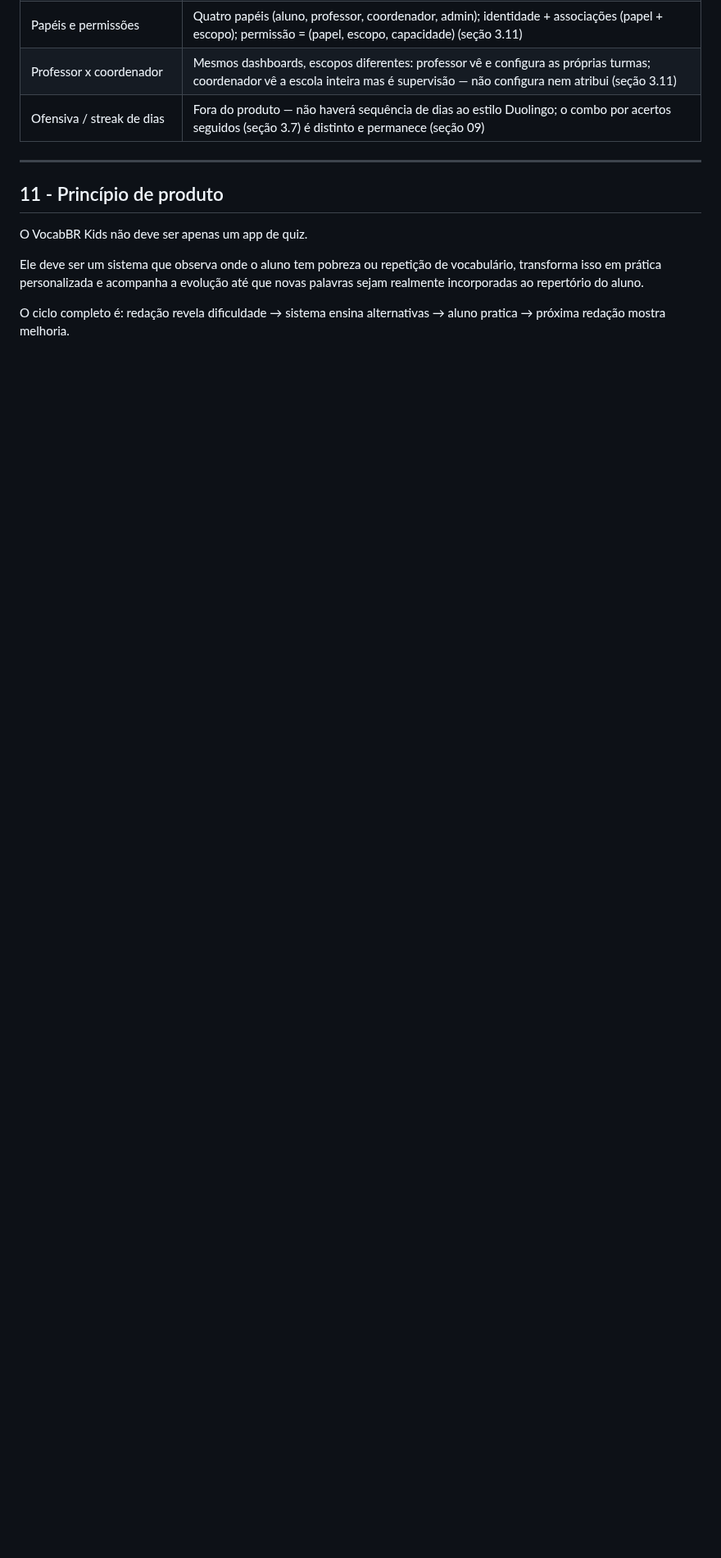
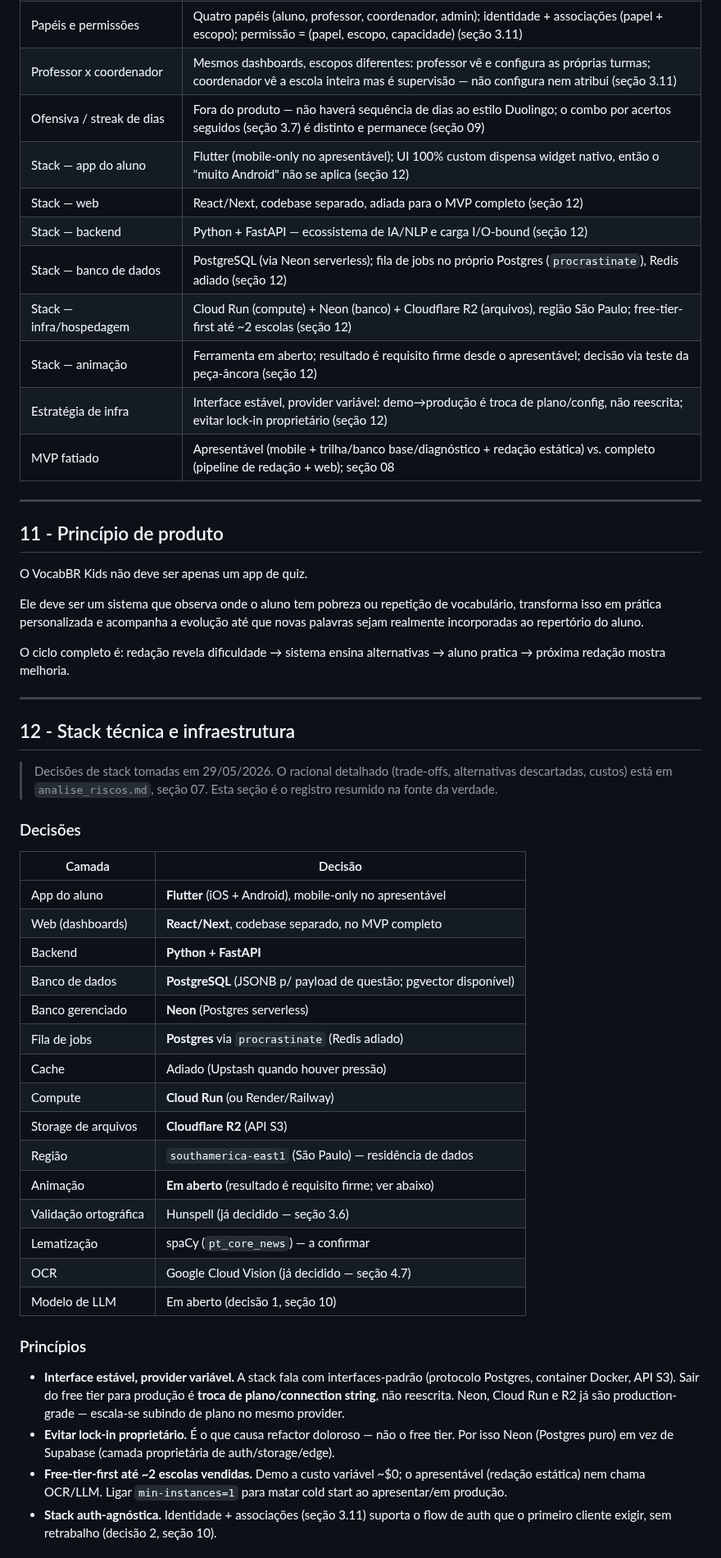
Before and after one commit to mateusdsoc/VocabKids, a Markdown page: docs/rascunho_product.md, the part around one of its changes. Shown at 82% size. Drawn GitHub-style; blank space fills up the shorter version.

Commit message:
docs(produto): registrar stack técnica (seção 12), MVP fatiado e corrigir regressão→loop (rev. 13)

```diff
--- a/docs/rascunho_product.md
+++ b/docs/rascunho_product.md
@@ -906,6 +924,14 @@ Esses itens podem voltar a ser discutidos, mas não devem guiar implementação
 | Papéis e permissões | Quatro papéis (aluno, professor, coordenador, admin); identidade + associações (papel + escopo); permissão = (papel, escopo, capacidade) (seção 3.11) |
 | Professor x coordenador | Mesmos dashboards, escopos diferentes: professor vê e configura as próprias turmas; coordenador vê a escola inteira mas é supervisão — não configura nem atribui (seção 3.11) |
 | Ofensiva / streak de dias | Fora do produto — não haverá sequência de dias ao estilo Duolingo; o combo por acertos seguidos (seção 3.7) é distinto e permanece (seção 09) |
+| Stack — app do aluno | Flutter (mobile-only no apresentável); UI 100% custom dispensa widget nativo, então o "muito Android" não se aplica (seção 12) |
+| Stack — web | React/Next, codebase separado, adiada para o MVP completo (seção 12) |
+| Stack — backend | Python + FastAPI — ecossistema de IA/NLP e carga I/O-bound (seção 12) |
+| Stack — banco de dados | PostgreSQL (via Neon serverless); fila de jobs no próprio Postgres (`procrastinate`), Redis adiado (seção 12) |
+| Stack — infra/hospedagem | Cloud Run (compute) + Neon (banco) + Cloudflare R2 (arquivos), região São Paulo; free-tier-first até ~2 escolas (seção 12) |
+| Stack — animação | Ferramenta em aberto; resultado é requisito firme desde o apresentável; decisão via teste da peça-âncora (seção 12) |
+| Estratégia de infra | Interface estável, provider variável: demo→produção é troca de plano/config, não reescrita; evitar lock-in proprietário (seção 12) |
+| MVP fatiado | Apresentável (mobile + trilha/banco base/diagnóstico + redação estática) vs. completo (pipeline de redação + web); seção 08 |
 
 ---
 
@@ -916,3 +942,47 @@ O VocabBR Kids não deve ser apenas um app de quiz.
 Ele deve ser um sistema que observa onde o aluno tem pobreza ou repetição de vocabulário, transforma isso em prática personalizada e acompanha a evolução até que novas palavras sejam realmente incorporadas ao repertório do aluno.
 
 O ciclo completo é: redação revela dificuldade → sistema ensina alternativas → aluno pratica → próxima redação mostra melhoria.
+
+---
+
+## 12 - Stack técnica e infraestrutura
+
+> Decisões de stack tomadas em 29/05/2026. O racional detalhado (trade-offs,
+> alternativas descartadas, custos) está em `analise_riscos.md`, seção 07. Esta
+> seção é o registro resumido na fonte da verdade.
+
+### Decisões
+
+| Camada | Decisão |
+|---|---|
+| App do aluno | **Flutter** (iOS + Android), mobile-only no apresentável |
+| Web (dashboards) | **React/Next**, codebase separado, no MVP completo |
+| Backend | **Python + FastAPI** |
+| Banco de dados | **PostgreSQL** (JSONB p/ payload de questão; pgvector disponível) |
+| Banco gerenciado | **Neon** (Postgres serverless) |
+| Fila de jobs | **Postgres** via `procrastinate` (Redis adiado) |
+| Cache | Adiado (Upstash quando houver pressão) |
+| Compute | **Cloud Run** (ou Render/Railway) |
+| Storage de arquivos | **Cloudflare R2** (API S3) |
+| Região | `southamerica-east1` (São Paulo) — residência de dados |
+| Animação | **Em aberto** (resultado é requisito firme; ver abaixo) |
+| Validação ortográfica | Hunspell (já decidido — seção 3.6) |
+| Lematização | spaCy (`pt_core_news`) — a confirmar |
+| OCR | Google Cloud Vision (já decidido — seção 4.7) |
+| Modelo de LLM | Em aberto (decisão 1, seção 10) |
+
+### Princípios
+
+- **Interface estável, provider variável.** A stack fala com interfaces-padrão
+  (protocolo Postgres, container Docker, API S3). Sair do free tier para produção é
+  **troca de plano/connection string**, não reescrita. Neon, Cloud Run e R2 já são
+  production-grade — escala-se subindo de plano no mesmo provider.
+- **Evitar lock-in proprietário.** É o que causa refactor doloroso — não o free
+  tier. Por isso Neon (Postgres puro) em vez de Supabase (camada proprietária de
+  auth/storage/edge).
+- **Free-tier-first até ~2 escolas vendidas.** Demo a custo variável ~$0; o
+  apresentável (redação estática) nem chama OCR/LLM. Ligar `min-instances=1` para
+  matar cold start ao apresentar/em produção.
+- **Stack auth-agnóstica.** Identidade + associações (seção 3.11) suporta o flow de
+  auth que o primeiro cliente exigir, sem retrabalho (decisão 2, seção 10).
+
```
Also changed, not shown: other parts of docs/rascunho_product.md (+32 -5 lines).
